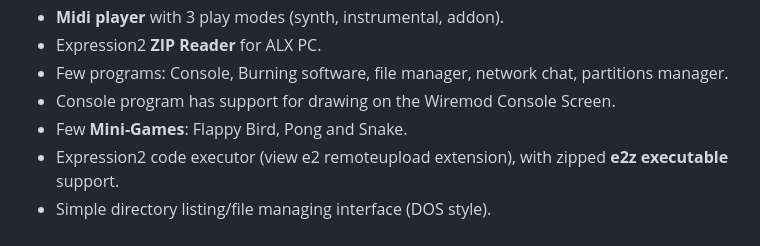
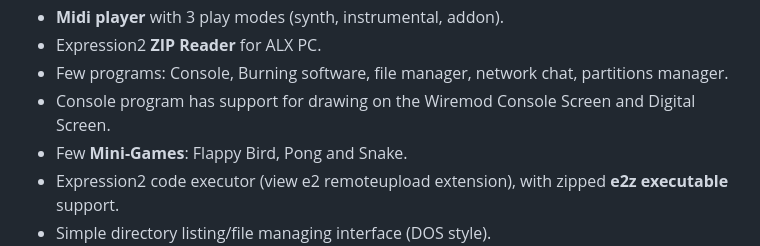
Before and after one commit to AlexALX/wiremod_e2_os, a Markdown page: README.md, the part around the change. Rendered like a GitHub page.

```diff
--- a/README.md
+++ b/README.md
@@ -39,7 +39,7 @@ This project pushes **Expression2** to its absolute limits, implementing complex
 * **Midi player** with 3 play modes (synth, instrumental, addon).
 * Expression2 **ZIP Reader** for ALX PC.
 * Few programs: Console, Burning software, file manager, network chat, partitions manager.
-* Console program has support for drawing on the Wiremod Console Screen.
+* Console program has support for drawing on the Wiremod Console Screen and Digital Screen.
 * Few **Mini-Games**: Flappy Bird, Pong and Snake.
 * Expression2 code executor (view e2 remoteupload extension), with zipped **e2z executable** support.
 * Simple directory listing/file managing interface (DOS style).
```
